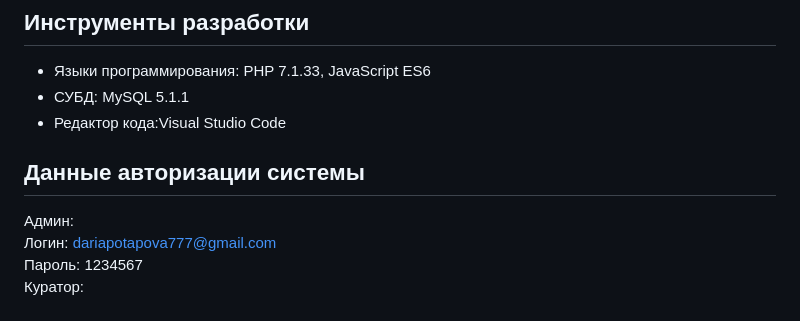
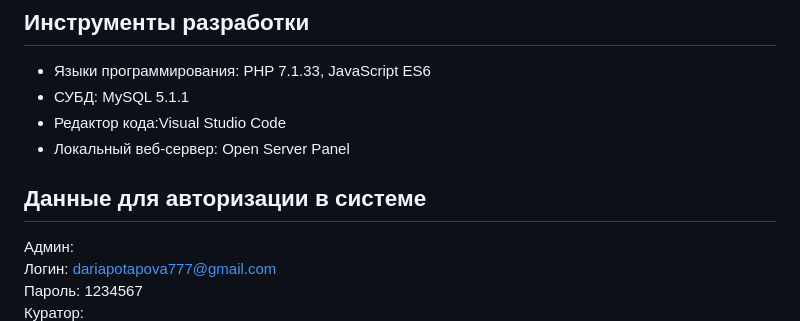
Before and after one commit to Daria888Potapova/MyWork, a Markdown page: README.md, the part around the change. Rendered like a GitHub page.

```diff
--- a/README.md
+++ b/README.md
@@ -34,9 +34,10 @@
 * Языки программирования: PHP 7.1.33, JavaScript ES6
 * СУБД: MySQL 5.1.1
 * Редактор кода:Visual Studio Code
+* Локальный веб-сервер: Open Server Panel
 
 
-## Данные авторизации системы
+## Данные для авторизации в системе
 Админ: <br />
 Логин: dariapotapova777@gmail.com <br />
 Пароль: 1234567 <br />
```
